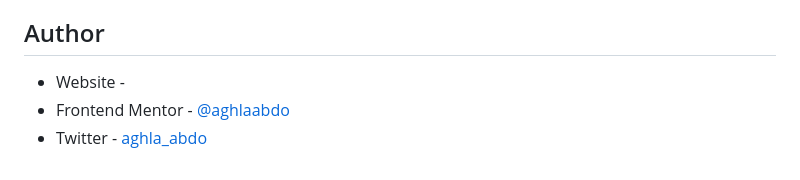
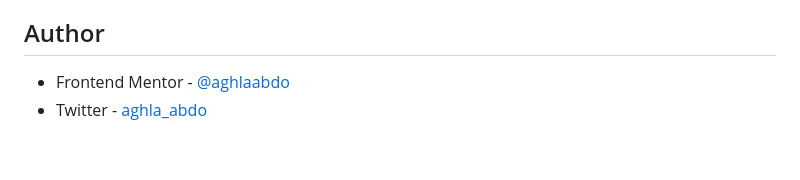
Before and after one commit to AghlaAbdo/Single-price-grid-component, a Markdown page: README.md, the part around the change. Rendered like a GitHub page.

```diff
--- a/README.md
+++ b/README.md
@@ -46,6 +46,5 @@ The process of honing my craft in frontend development has been an enjoyable and
 
 ## Author
 
-- Website -
 - Frontend Mentor - [@aghlaabdo](https://www.frontendmentor.io/profile/Aghlaabdo)
 - Twitter - [aghla_abdo](https://twitter.com/aghla_abdo)
```
